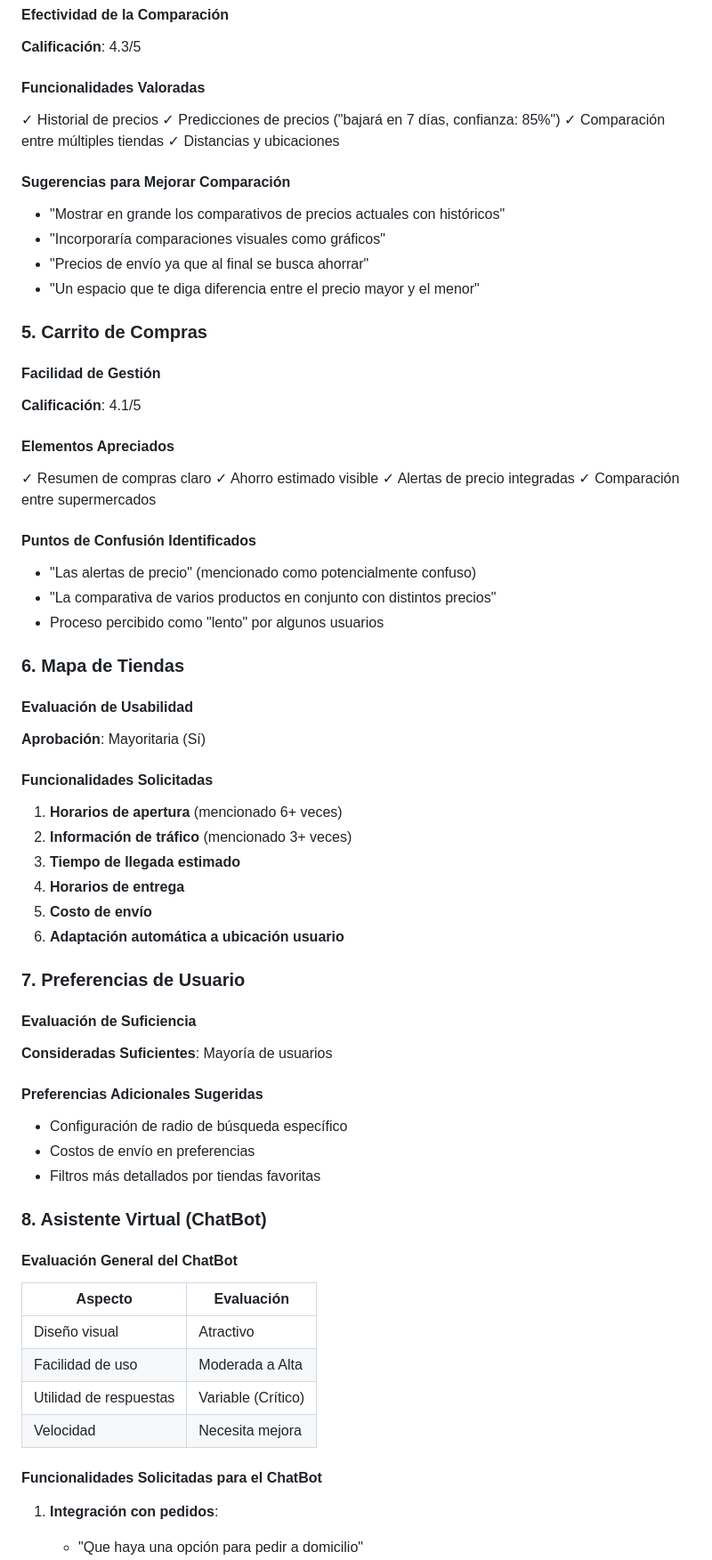
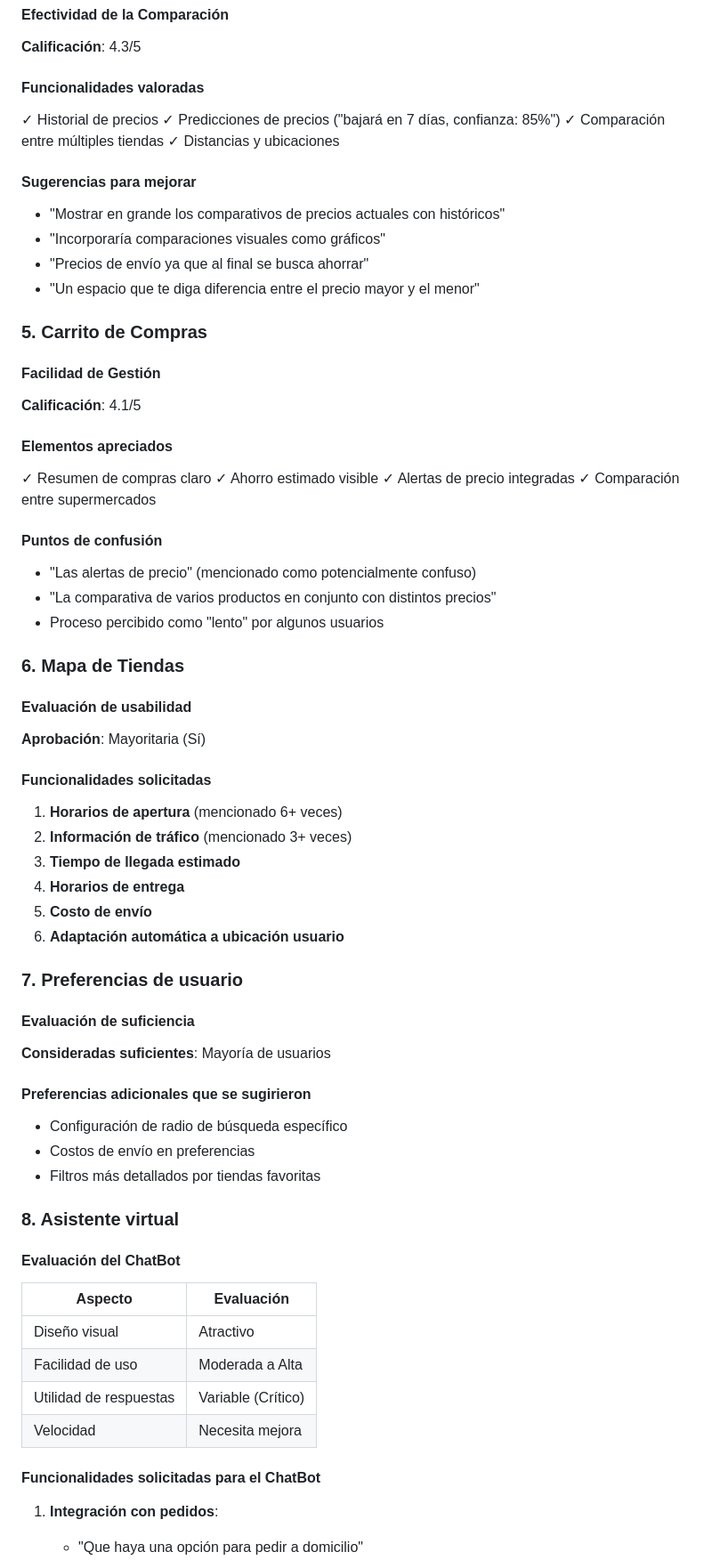
Before and after one commit to jhoanapechram/-FIS-Equipo-2, a Markdown page: 2da Entrega/Diseño/Retroalimentacion_Cliente.md, the part around one of its changes. Shown at 89% size. Drawn GitHub-style.

Commit message:
Actualizar Retroalimentacion_Cliente.md

```diff
--- a/2da Entrega/Diseño/Retroalimentacion_Cliente.md
+++ b/2da Entrega/Diseño/Retroalimentacion_Cliente.md
@@ -81,13 +74,13 @@
 #### Efectividad de la Comparación
 **Calificación**: 4.3/5
 
-#### Funcionalidades Valoradas
+#### Funcionalidades valoradas
 ✓ Historial de precios
 ✓ Predicciones de precios ("bajará en 7 días, confianza: 85%")
 ✓ Comparación entre múltiples tiendas
 ✓ Distancias y ubicaciones
 
-#### Sugerencias para Mejorar Comparación
+#### Sugerencias para mejorar
 - "Mostrar en grande los comparativos de precios actuales con históricos"
 - "Incorporaría comparaciones visuales como gráficos"
 - "Precios de envío ya que al final se busca ahorrar"
@@ -98,23 +91,23 @@
 #### Facilidad de Gestión
 **Calificación**: 4.1/5
 
-#### Elementos Apreciados
+#### Elementos apreciados
 ✓ Resumen de compras claro
 ✓ Ahorro estimado visible
 ✓ Alertas de precio integradas
 ✓ Comparación entre supermercados
 
-#### Puntos de Confusión Identificados
+#### Puntos de confusión
 - "Las alertas de precio" (mencionado como potencialmente confuso)
 - "La comparativa de varios productos en conjunto con distintos precios"
 - Proceso percibido como "lento" por algunos usuarios
 
 ### 6. Mapa de Tiendas
 
-#### Evaluación de Usabilidad
+#### Evaluación de usabilidad
 **Aprobación**: Mayoritaria (Sí)
 
-#### Funcionalidades Solicitadas
+#### Funcionalidades solicitadas
 1. **Horarios de apertura** (mencionado 6+ veces)
 2. **Información de tráfico** (mencionado 3+ veces)
 3. **Tiempo de llegada estimado**
@@ -122,19 +115,19 @@
 5. **Costo de envío**
 6. **Adaptación automática a ubicación usuario**
 
-### 7. Preferencias de Usuario
+### 7. Preferencias de usuario
 
-#### Evaluación de Suficiencia
-**Consideradas Suficientes**: Mayoría de usuarios
+#### Evaluación de suficiencia
+**Consideradas suficientes**: Mayoría de usuarios
 
-#### Preferencias Adicionales Sugeridas
+#### Preferencias adicionales que se sugirieron
 - Configuración de radio de búsqueda específico
 - Costos de envío en preferencias
 - Filtros más detallados por tiendas favoritas
 
-### 8. Asistente Virtual (ChatBot)
+### 8. Asistente virtual
 
-#### Evaluación General del ChatBot
+#### Evaluación del ChatBot
 
 | Aspecto | Evaluación |
 |---------|------------|
@@ -143,7 +136,7 @@
 | Utilidad de respuestas | Variable (Crítico) |
 | Velocidad | Necesita mejora |
 
-#### Funcionalidades Solicitadas para el ChatBot
+#### Funcionalidades solicitadas para el ChatBot
 1. **Integración con pedidos**:
    - "Que haya una opción para pedir a domicilio"
    - "Si es entrega a domicilio o para pasar a buscar"
```
Also changed, not shown: other parts of 2da Entrega/Diseño/Retroalimentacion_Cliente.md (+9 -16 lines).
